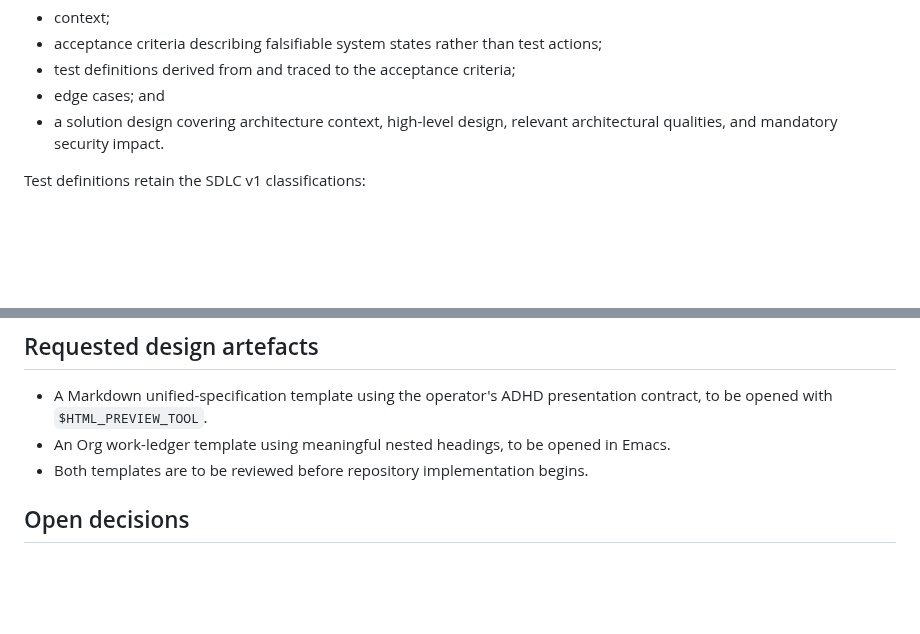
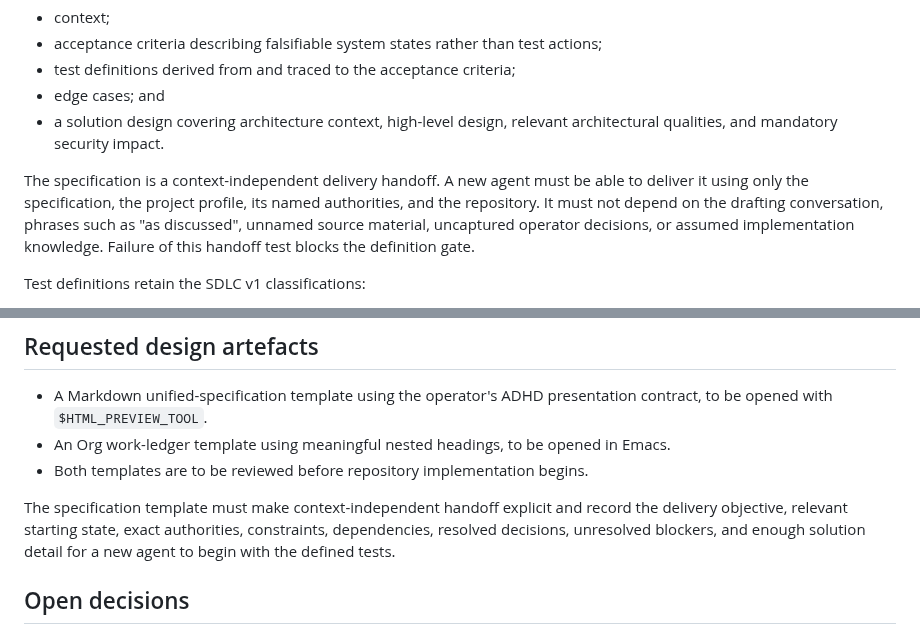
Before and after one commit to tigger-developer/sdlc, a Markdown page: docs/SDLC-V3-REDESIGN-LOG.md, 2 parts joined by grey strips. Drawn GitHub-style; blank space fills up the shorter version.

Commit message:
docs: require context-independent delivery specs

```diff
--- a/docs/SDLC-V3-REDESIGN-LOG.md
+++ b/docs/SDLC-V3-REDESIGN-LOG.md
@@ -46,6 +46,13 @@ The unified specification contains:
 - test definitions derived from and traced to the acceptance criteria;
 - edge cases; and
 - a solution design covering architecture context, high-level design, relevant architectural qualities, and mandatory security impact.
+
+The specification is a context-independent delivery handoff. A new agent must
+be able to deliver it using only the specification, the project profile, its
+named authorities, and the repository. It must not depend on the drafting
+conversation, phrases such as "as discussed", unnamed source material,
+uncaptured operator decisions, or assumed implementation knowledge. Failure of
+this handoff test blocks the definition gate.
 
 Test definitions retain the SDLC v1 classifications:
 
@@ -171,6 +178,11 @@ The second global command and its exact contract remain to be confirmed. It is e
 - An Org work-ledger template using meaningful nested headings, to be opened in Emacs.
 - Both templates are to be reviewed before repository implementation begins.
 
+The specification template must make context-independent handoff explicit and
+record the delivery objective, relevant starting state, exact authorities,
+constraints, dependencies, resolved decisions, unresolved blockers, and enough
+solution detail for a new agent to begin with the defined tests.
+
 ## Open decisions
 
 - Final project path and schema for `project.yaml`.
```
